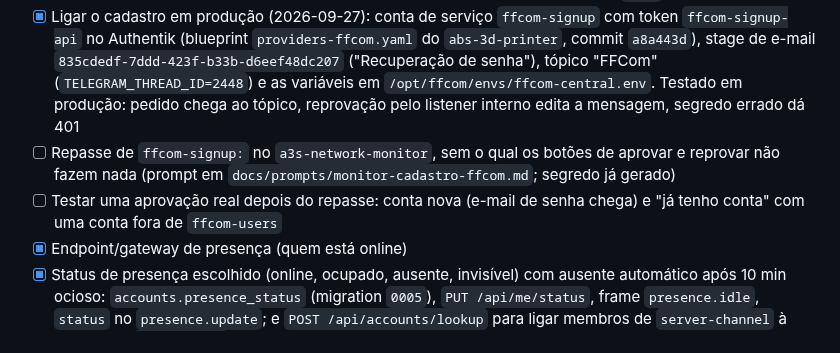
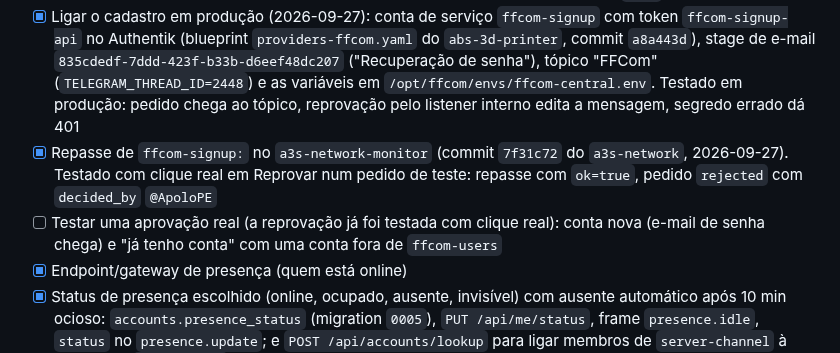
Before and after one commit to apolope/ffcom, a Markdown page: TODO.md, the part around the change. Drawn GitHub-style.

Commit message:
Marcar o repasse dos botões de cadastro como testado em produção
Co-Authored-By: Claude Opus 5.5 <noreply@anthropic.com>

```diff
--- a/TODO.md
+++ b/TODO.md
@@ -88,8 +88,8 @@ Ver `docs/architecture.md`, "Decisão: primeira implantação de teste" e a corr
 - [x] Pedido de cadastro pela home com aprovação no Telegram: `POST /api/signup-requests` (público), mensagem com botões no tópico do FFCom no grupo "Rede", decisão repassada pelo `a3s-network-monitor` ao listener interno, usuário criado no Authentik com o apelido como nome, no grupo `ffcom-users`, e e-mail de definir senha. Ver "Decisão: cadastro com aprovação pelo Telegram"
 - [x] Cadastro de quem já tem conta no Authentik: caixa "já tenho conta" no formulário, aprovação que só põe a conta existente em `ffcom-users` (também quando o e-mail bate sem a caixa marcada), aviso na mensagem do Telegram desde o envio; nome de usuário conferido sem diferenciar maiúsculas, nomes reservados e checagem de disponibilidade enquanto a pessoa digita (migration `0012`)
 - [x] Ligar o cadastro em produção (2026-09-27): conta de serviço `ffcom-signup` com token `ffcom-signup-api` no Authentik (blueprint `providers-ffcom.yaml` do `abs-3d-printer`, commit `a8a443d`), stage de e-mail `835cdedf-7ddd-423f-b33b-d6eef48dc207` ("Recuperação de senha"), tópico "FFCom" (`TELEGRAM_THREAD_ID=2448`) e as variáveis em `/opt/ffcom/envs/ffcom-central.env`. Testado em produção: pedido chega ao tópico, reprovação pelo listener interno edita a mensagem, segredo errado dá 401
-- [ ] Repasse de `ffcom-signup:` no `a3s-network-monitor`, sem o qual os botões de aprovar e reprovar não fazem nada (prompt em `docs/prompts/monitor-cadastro-ffcom.md`; segredo já gerado)
-- [ ] Testar uma aprovação real depois do repasse: conta nova (e-mail de senha chega) e "já tenho conta" com uma conta fora de `ffcom-users`
+- [x] Repasse de `ffcom-signup:` no `a3s-network-monitor` (commit `7f31c72` do `a3s-network`, 2026-09-27). Testado com clique real em Reprovar num pedido de teste: repasse com `ok=true`, pedido `rejected` com `decided_by` `@ApoloPE`
+- [ ] Testar uma aprovação real (a reprovação já foi testada com clique real): conta nova (e-mail de senha chega) e "já tenho conta" com uma conta fora de `ffcom-users`
 - [x] Endpoint/gateway de presença (quem está online)
 - [x] Status de presença escolhido (online, ocupado, ausente, invisível) com ausente automático após 10 min ocioso: `accounts.presence_status` (migration `0005`), `PUT /api/me/status`, frame `presence.idle`, `status` no `presence.update`; e `POST /api/accounts/lookup` para ligar membros de `server-channel` à conta pelo `oidcSubject`. Ver "Decisão: status de presença e avatar nas listas de membros"
 - [x] Implementar DMs: `server-central` como gateway de mensagens (armazenamento em Postgres + entrega via WebSocket)
```
